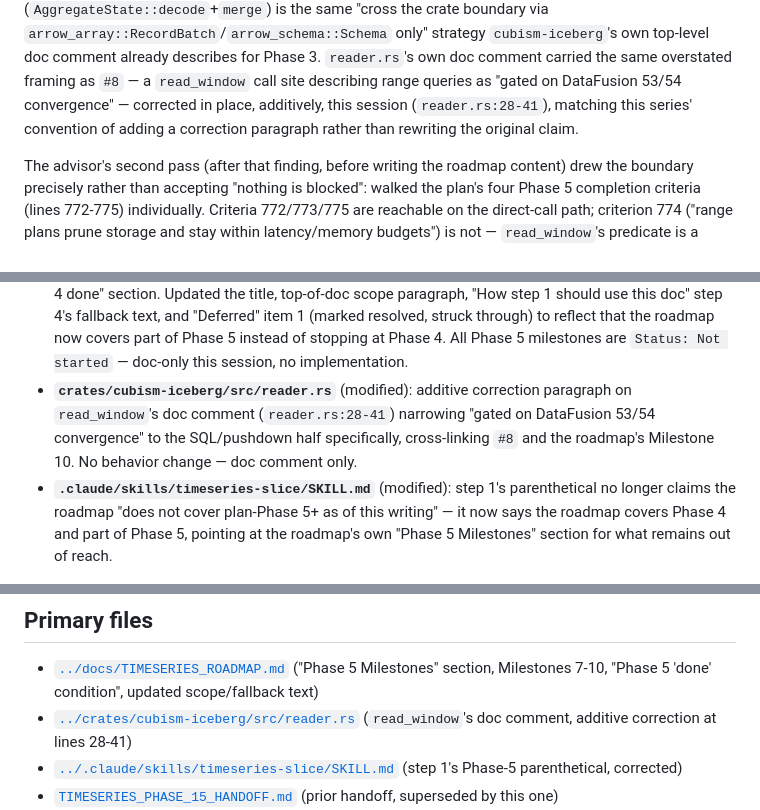
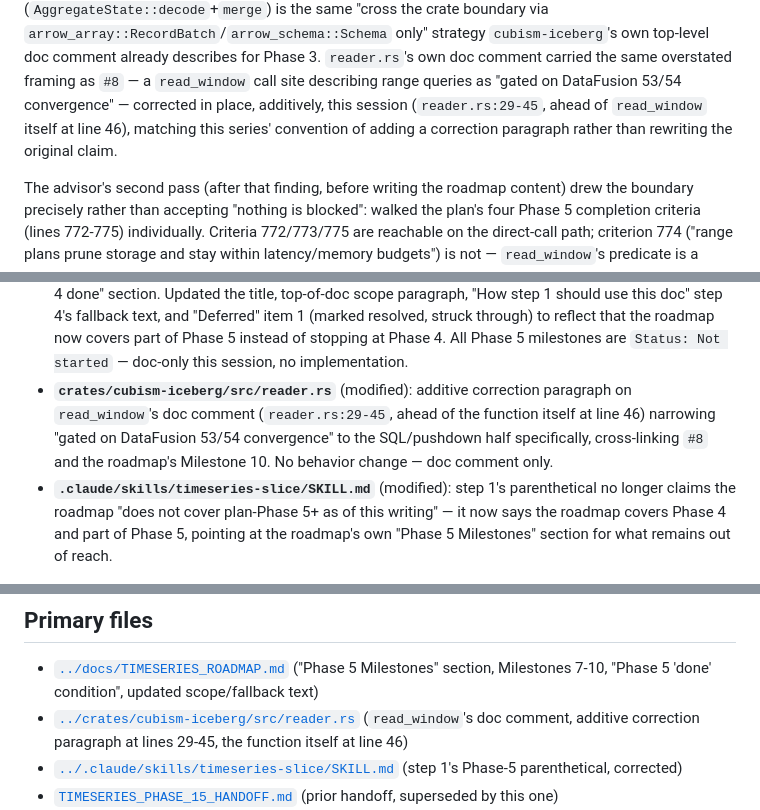
Before and after one commit to jeromebanks/cubism-rs, a Markdown page: docs/TIMESERIES_PHASE_16_HANDOFF.md, 3 parts joined by grey strips. Drawn GitHub-style.

Commit message:
timeseries: apply advisor follow-up fixes for the Phase 5 roadmap slice
Advisor review of 4299d60 caught stale line citations (reader.rs's
correction paragraph moved to 29-45 / read_window to 46 after the edit
that added it -- every citation written after that edit inherited the old
28), a miscount ("the other three" unresolved decisions when four remain
after excluding the SQL table-function one), and a wrong plan-line
reference (703 is exact=true|false's declaration, not its failure-mode
wording at 721-722). Also posted a correction on the #8 comment, which
carried the same stale citation.

Co-Authored-By: Claude Sonnet 5 <noreply@anthropic.com>
Claude-Session: https://claude.ai/code/session_018JpkJurtRzBNKNtFNzc973

```diff
--- a/docs/TIMESERIES_PHASE_16_HANDOFF.md
+++ b/docs/TIMESERIES_PHASE_16_HANDOFF.md
@@ -84,8 +84,9 @@ via `arrow_array::RecordBatch`/`arrow_schema::Schema` only" strategy
 3. `reader.rs`'s own doc comment carried the same overstated framing as
 `#8` — a `read_window` call site describing range queries as "gated on
 DataFusion 53/54 convergence" — corrected in place, additively, this
-session (`reader.rs:28-41`), matching this series' convention of adding a
-correction paragraph rather than rewriting the original claim.
+session (`reader.rs:29-45`, ahead of `read_window` itself at line 46),
+matching this series' convention of adding a correction paragraph rather
+than rewriting the original claim.
 
 The advisor's second pass (after that finding, before writing the roadmap
 content) drew the boundary precisely rather than accepting "nothing is
@@ -118,10 +119,11 @@ Primary files changed:
   Phase 5 instead of stopping at Phase 4. All Phase 5 milestones are
   `Status: Not started` — doc-only this session, no implementation.
 - **`crates/cubism-iceberg/src/reader.rs`** (modified): additive
-  correction paragraph on `read_window`'s doc comment (`reader.rs:28-41`)
-  narrowing "gated on DataFusion 53/54 convergence" to the SQL/pushdown
-  half specifically, cross-linking `#8` and the roadmap's Milestone 10.
-  No behavior change — doc comment only.
+  correction paragraph on `read_window`'s doc comment (`reader.rs:29-45`,
+  ahead of the function itself at line 46) narrowing "gated on DataFusion
+  53/54 convergence" to the SQL/pushdown half specifically, cross-linking
+  `#8` and the roadmap's Milestone 10. No behavior change — doc comment
+  only.
 - **`.claude/skills/timeseries-slice/SKILL.md`** (modified): step 1's
   parenthetical no longer claims the roadmap "does not cover plan-Phase 5+
   as of this writing" — it now says the roadmap covers Phase 4 and part of
@@ -270,7 +272,8 @@ cargo tree -p cubism-iceberg                                              # conf
   Milestones" section, Milestones 7-10, "Phase 5 'done' condition",
   updated scope/fallback text)
 - [`../crates/cubism-iceberg/src/reader.rs`](../crates/cubism-iceberg/src/reader.rs)
-  (`read_window`'s doc comment, additive correction at lines 28-41)
+  (`read_window`'s doc comment, additive correction paragraph at lines
+  29-45, the function itself at line 46)
 - [`../.claude/skills/timeseries-slice/SKILL.md`](../.claude/skills/timeseries-slice/SKILL.md)
   (step 1's Phase-5 parenthetical, corrected)
 - [`TIMESERIES_PHASE_15_HANDOFF.md`](TIMESERIES_PHASE_15_HANDOFF.md) (prior
```
Also changed, not shown: docs/TIMESERIES_ROADMAP.md (+4 -4 lines).
